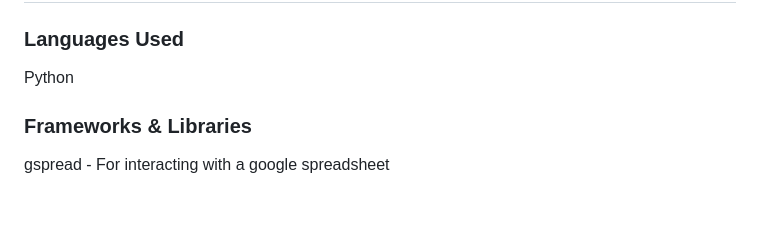
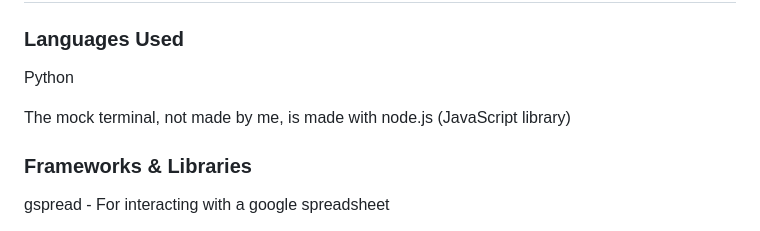
Before and after one commit to EmilionR/portfolio-project-3, a Markdown page: README.md, the part around the change. GitHub-like rendering; blank space fills up the shorter version.

Commit message:
Add mention of the mock terminal not being mine

```diff
--- a/README.md
+++ b/README.md
@@ -127,6 +127,8 @@ __Returning visitor goals__
 
 Python
 
+The mock terminal, not made by me, is made with node.js (JavaScript library)
+
 ### Frameworks & Libraries
 
 gspread - For interacting with a google spreadsheet
```
